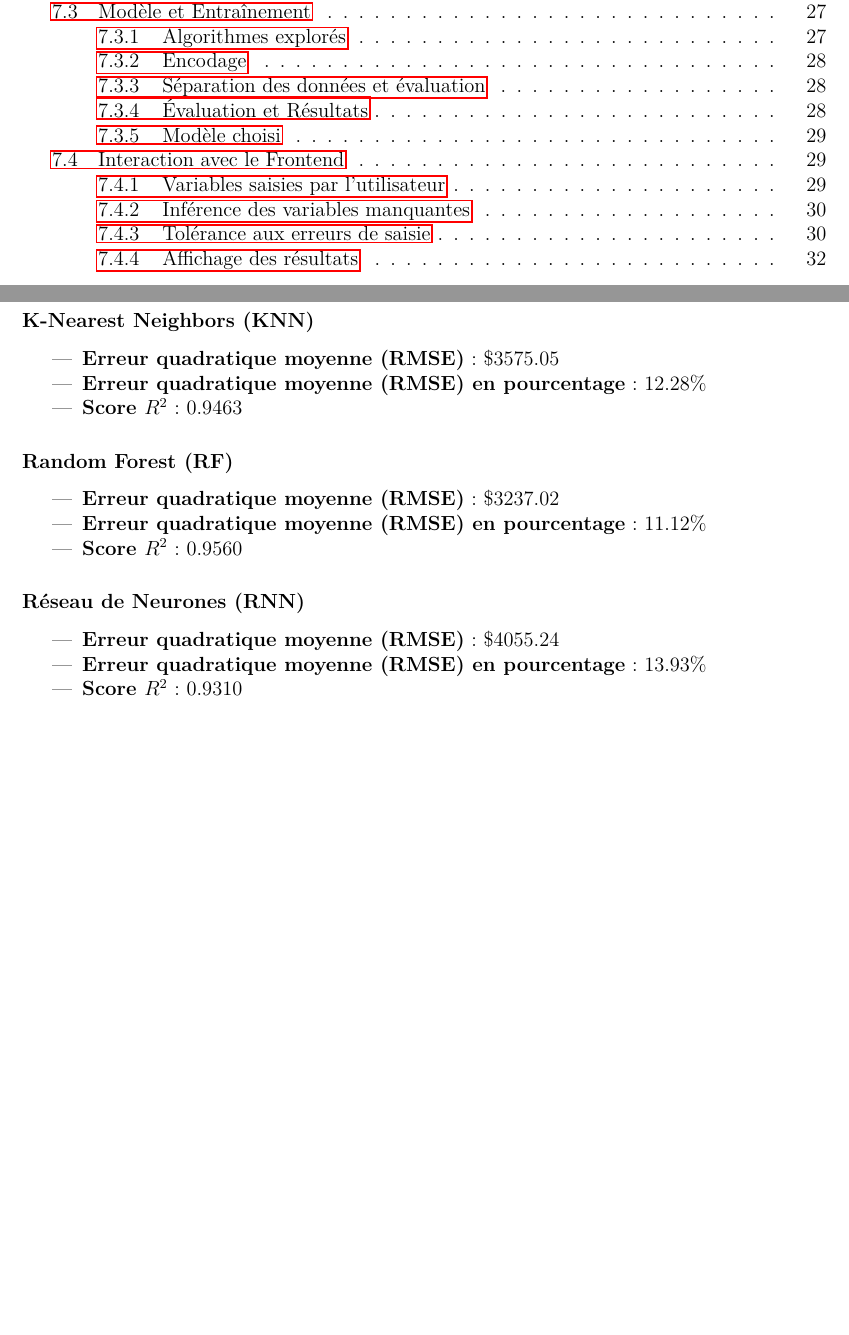
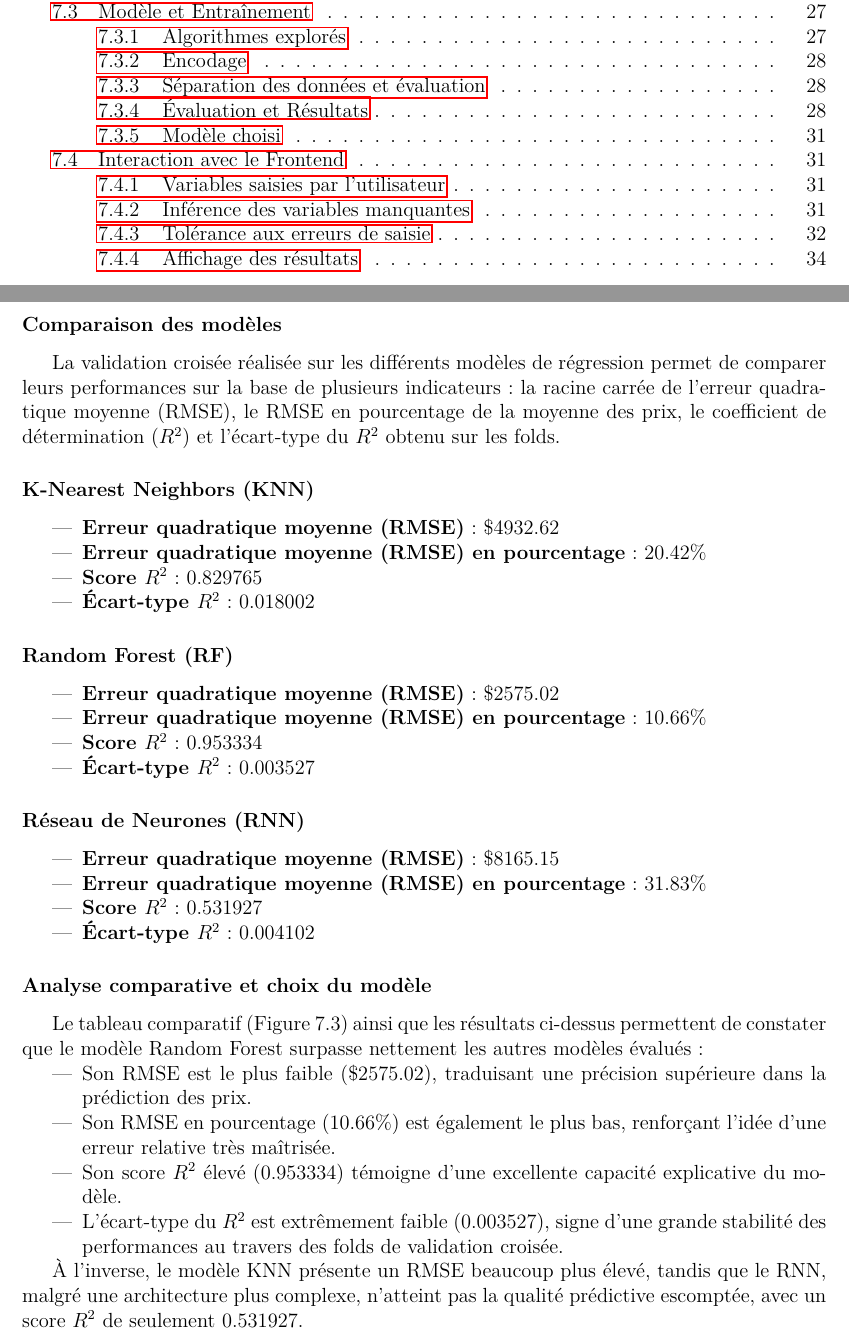
Before and after one commit to Mahokii/PSID_Autopredict, a LaTeX document (data/Rapport_LaTeX/AutoPredict_Rapport.tex): two parts of pages 3 and 30 of 34 before the commit and two parts of pages 3 and 31 of 35 after it, joined at a grey line, cut so that both start at the same text, the shorter picture padded with empty space. Compiled offline with pdfLaTeX.

Commit message:
MAJ du rapport Tableau comparatif modèle + courbe

```diff
--- a/data/Rapport_LaTeX/AutoPredict_Rapport.tex
+++ b/data/Rapport_LaTeX/AutoPredict_Rapport.tex
@@ -621,30 +639,49 @@ Nous avons utilisé la méthode de validation croisée K-Fold pour évaluer les
 se contente pas de mémoriser les données d'entraînement, mais apprend plutôt à identifier
 et à généraliser à partir de patterns sous-jacents.
 
+\subsubsection{Comparaison des modèles}
+
+La validation croisée réalisée sur les différents modèles de régression permet de comparer leurs performances sur la base de plusieurs indicateurs : la racine carrée de l'erreur quadratique moyenne (RMSE), le RMSE en pourcentage de la moyenne des prix, le coefficient de détermination ($R^2$) et l'écart-type du $R^2$ obtenu sur les folds.
 
 \subsubsection{K-Nearest Neighbors (KNN)}
 
 \begin{itemize}
-    \item \textbf{Erreur quadratique moyenne (RMSE)} : \$3575.05
-    \item \textbf{Erreur quadratique moyenne (RMSE) en pourcentage} : 12.28\%
-    \item \textbf{Score \( R^2 \)} : 0.9463
+    \item \textbf{Erreur quadratique moyenne (RMSE)} : \$4932.62
+    \item \textbf{Erreur quadratique moyenne (RMSE) en pourcentage} : 20.42\%
+    \item \textbf{Score \( R^2 \)} : 0.829765
+    \item \textbf{Écart-type \( R^2 \)} : 0.018002
 \end{itemize}
 
 \subsubsection{Random Forest (RF)}
 
 \begin{itemize}
-    \item \textbf{Erreur quadratique moyenne (RMSE)} : \$3237.02
-    \item \textbf{Erreur quadratique moyenne (RMSE) en pourcentage} : 11.12\%
-    \item \textbf{Score \( R^2 \)} : 0.9560
+    \item \textbf{Erreur quadratique moyenne (RMSE)} : \$2575.02
+    \item \textbf{Erreur quadratique moyenne (RMSE) en pourcentage} : 10.66\%
+    \item \textbf{Score \( R^2 \)} : 0.953334
+    \item \textbf{Écart-type \( R^2 \)} : 0.003527
 \end{itemize}
 
 \subsubsection{Réseau de Neurones (RNN)}
 
 \begin{itemize}
-    \item \textbf{Erreur quadratique moyenne (RMSE)} : \$4055.24
-    \item \textbf{Erreur quadratique moyenne (RMSE) en pourcentage} : 13.93\%
-    \item \textbf{Score \( R^2 \)} : 0.9310
+    \item \textbf{Erreur quadratique moyenne (RMSE)} : \$8165.15
+    \item \textbf{Erreur quadratique moyenne (RMSE) en pourcentage} : 31.83\%
+    \item \textbf{Score \( R^2 \)} : 0.531927
+    \item \textbf{Écart-type \( R^2 \)} : 0.004102
 \end{itemize}
+
+\subsubsection{Analyse comparative et choix du modèle}
+
+Le tableau comparatif (Figure 7.3) ainsi que les résultats ci-dessus permettent de constater que le modèle Random Forest surpasse nettement les autres modèles évalués :
+
+\begin{itemize}
+    \item Son RMSE est le plus faible (\$2575.02), traduisant une précision supérieure dans la prédiction des prix.
+    \item Son RMSE en pourcentage (10.66\%) est également le plus bas, renforçant l'idée d'une erreur relative très maîtrisée.
+    \item Son score \( R^2 \) élevé (0.953334) témoigne d'une excellente capacité explicative du modèle.
+    \item L'écart-type du \( R^2 \) est extrêmement faible (0.003527), signe d'une grande stabilité des performances au travers des folds de validation croisée.
+\end{itemize}
+
+À l'inverse, le modèle KNN présente un RMSE beaucoup plus élevé, tandis que le RNN, malgré une architecture plus complexe, n'atteint pas la qualité prédictive escomptée, avec un score \( R^2 \) de seulement 0.531927.
 
 \subsection{Modèle choisi}
 
```
Also changed, not shown: data/Rapport_LaTeX/AutoPredict_Rapport.pdf, data/Rapport_LaTeX/learning_curve_random_forest.png, data/Rapport_LaTeX/metrics_comparison_final.png (added), figures/learning_curve_random_forest.png (deleted), figures/metrics_comparison_final.png (deleted), figures/rnn_loss_evolution.png (deleted), data/Rapport_LaTeX/AutoPredict_Rapport.tex (18 more changed lines), 7 other files.
